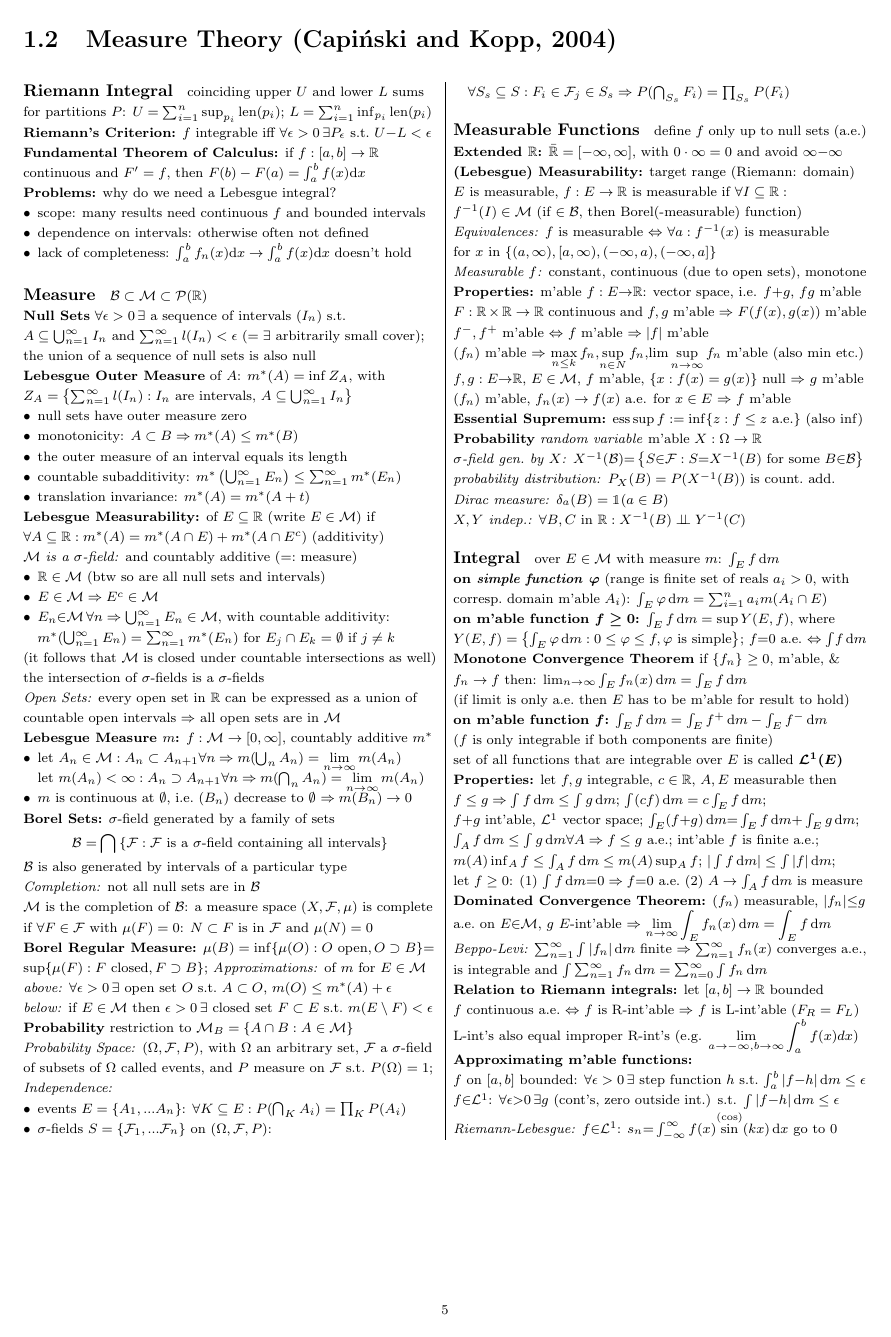
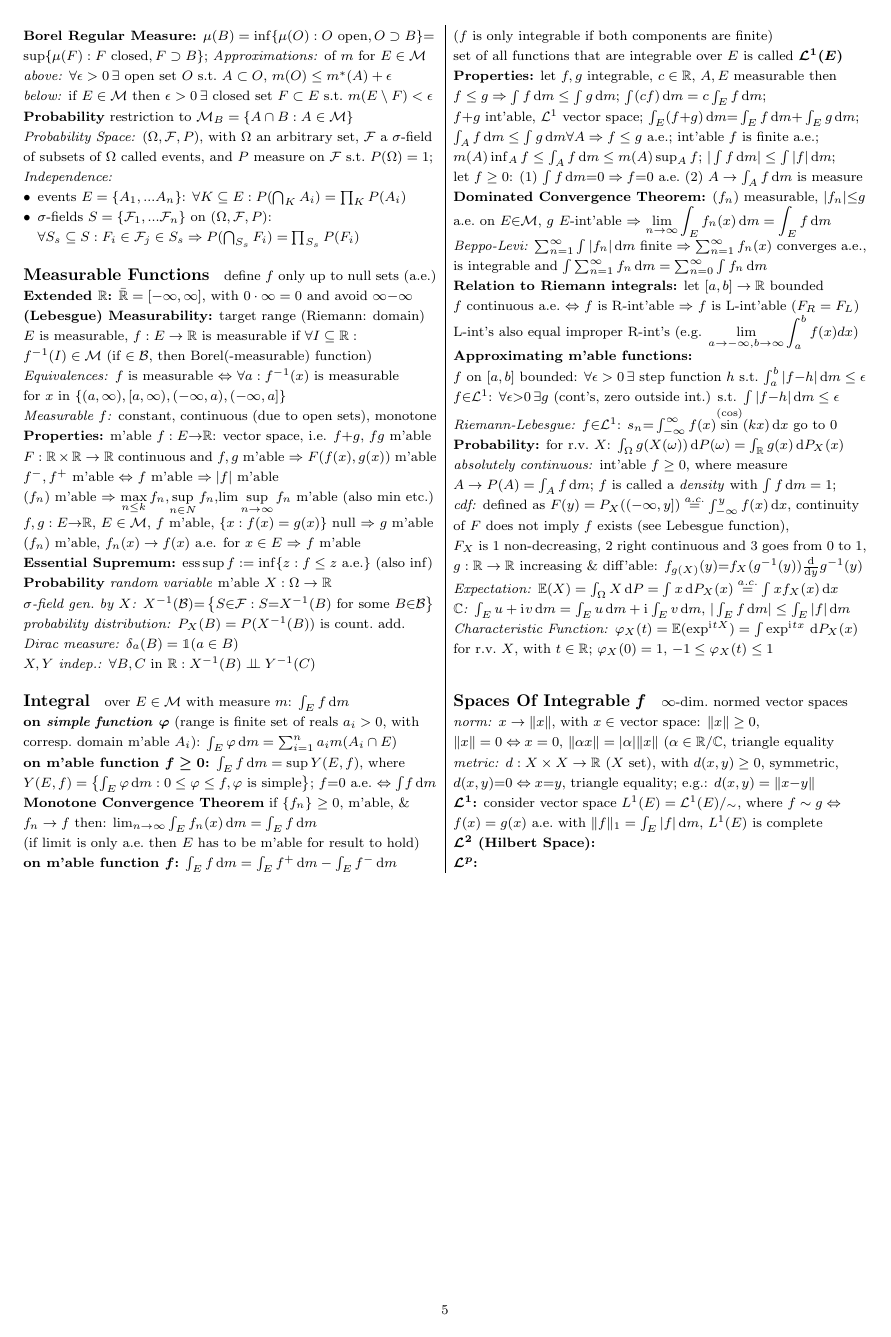
Before and after one commit to KatyFisch/WhatIf, a LaTeX document (whatif.tex): page 5 of 14. Compiled offline with pdfLaTeX.

Commit message:
beginning of chapter 5

```diff
--- a/whatif.tex
+++ b/whatif.tex
@@ -61,6 +61,7 @@
 \newcommand\independent{\protect\mathpalette{\protect\independenT}{\perp}}
 \def\independenT#1#2{\mathrel{\rlap{$#1#2$}\mkern2mu{#1#2}}}
 \newcommand{\indep}{\perp \!\!\! \perp}
+\newcommand{\compi}{\mathrm{i}\mkern1mu}
 
 
 
@@ -578,9 +579,42 @@ L-int's also equal improper R-int's (e.g. $\displaystyle\lim_{a\to -\infty, b\to
 
  \textit{Riemann-Lebesgue:} $f{\in}\mathcal{L}^1$: $s_n {=} \int_{{-}\infty}^\infty f(x)\overset{(\cos)}{\sin} (kx)  \,\mathrm{d}x$ go to 0
 
-
-
-
+\textbf{Probability:} for r.v.\ $X$: $\int_\Omega g(X(\omega))\,\mathrm{d}P(\omega) = \int_\mathbb{R} g(x)\,\mathrm{d}P_X(x)$
+
+\textit{absolutely continuous:} int'able $f\geq 0$, where measure $A\to P(A)=\int_A f \,\mathrm{d}m$; $f$ is called a \textit{density} with $\int f \,\mathrm{d} m = 1$;
+
+\textit{cdf:} defined as $F(y)= P_X((-\infty, y])\overset{a.c.}{=}\int_{-\infty}^y f(x) \,\mathrm{d}x$,
+ continuity of $F$ does not imply $f$ exists (see Lebesgue function),
+
+$F_X$ is 1 non-decreasing, 2 right continuous and 3 goes from 0 to 1,
+
+%if $F:\mathbb{R}\to [0,1]$ fulfills 1-3: $\exists$ r.v.\ on $\mathcal{B}$ $X:[0,1]\to\mathbb{R}$, s.t.\ $F=F_X$
+
+%let $P_X$ defined on $\mathbb{R}^n$ absolutely continuous with density $f_X$, $g:\mathbb{R}^n\to \mathbb{R}$ int'able $\Rightarrow$ $\int_{\mathbb{R}^n}g(x)\,\mathrm{d} P_X(x)=\int_{\mathbb{R}^n} f_X(x)g(x)\, \mathrm{d}x$
+
+$g:\mathbb{R}\to\mathbb{R}$ increasing  \& diff'able: $f_{g(X)}(y){=}f_X(g^{-1}(y))\frac{\mathrm{d}}{\mathrm{d}y}g^{-1}(y)$
+
+\textit{Expectation:} $\mathbb{E}(X)=\int_{\Omega}X\,\mathrm{d}P
+=\int x\,\mathrm{d}P_X(x)
+\overset{a.c.}{=}\int xf_X(x)\,\mathrm{d}x$
+
+\textit{$\mathbb{C}$:} $\int_E u+\compi v \,\mathrm{d}m = \int_E u \,\mathrm{d}m  + \compi \int_E v \,\mathrm{d}m $, $|\int_E f \,\mathrm{d}m| \leq \int_E |f| \,\mathrm{d}m$
+
+\textit{Characteristic Function:} $\varphi_X(t)=\mathbb{E}(\exp^{\compi tX}) = \int \exp^{\compi tx} \, \mathrm{d}P_X(x)$ for r.v.\ $X$, with $t\in \mathbb{R}$;
+$\varphi_X(0)=1$, $-1\leq\varphi_X(t)\leq 1$
+
+
+\paragraph{Spaces Of Integrable \textit{f}} $\infty$-dim.\ normed vector spaces
+
+\textit{norm:} $x\to \|x\|$, with $x\in$ vector space: $\| x\|\geq 0$, $\| x\|=0 \Leftrightarrow x=0$, $\|\alpha x\| =|\alpha| \| x\|$ ($\alpha\in\mathbb{R}/\mathbb{C}$, triangle equality
+
+\textit{metric:}  $d:X\times X \to \mathbb{R}$ ($X$ set), with $d(x,y)\geq 0$, symmetric, $d(x,y){=}0 \Leftrightarrow x{=}y$, triangle equality; e.g.: $d(x,y)=\|x{-}y\|$
+
+\textbf{$\boldsymbol{\mathcal{L}^1}$:} consider vector space $L^1(E) = \mathcal{L}^1(E)/_\sim$, where $f\sim g \Leftrightarrow $ $ f(x)=g(x)$ a.e.\ with $\|f\|_1=\int_E|f|\,\mathrm{d}m$, $L^1(E)$ is complete
+
+\textbf{$\boldsymbol{\mathcal{L}^2}$ (Hilbert Space):}
+
+\textbf{$\boldsymbol{\mathcal{L}^p}$:}
 
 
 \end{multicols}
```
Also changed, not shown: whatif.pdf, whatif.tex (2 more changed lines).
